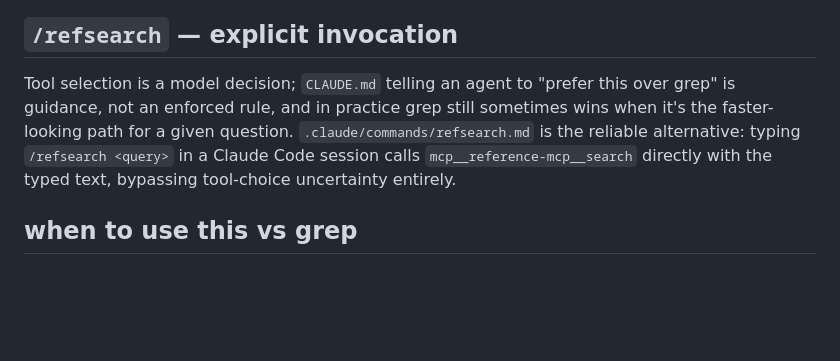
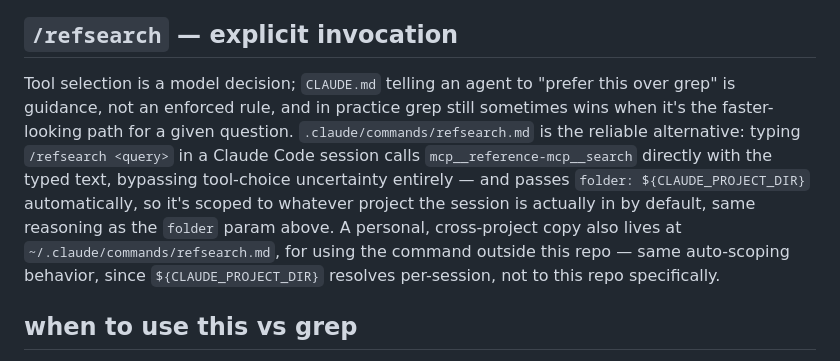
Before and after one commit to RahulThennarasu/reference, a Markdown page: docs/mcp-agent-usage.md, the part around the change. GitHub-like rendering; blank space fills up the shorter version.

```diff
--- a/docs/mcp-agent-usage.md
+++ b/docs/mcp-agent-usage.md
@@ -59,7 +59,7 @@ Ranking itself blends three signals, not two: semantic similarity, fuzzy filenam
 
 ## `/refsearch` — explicit invocation
 
-Tool selection is a model decision; `CLAUDE.md` telling an agent to "prefer this over grep" is guidance, not an enforced rule, and in practice grep still sometimes wins when it's the faster-looking path for a given question. `.claude/commands/refsearch.md` is the reliable alternative: typing `/refsearch <query>` in a Claude Code session calls `mcp__reference-mcp__search` directly with the typed text, bypassing tool-choice uncertainty entirely.
+Tool selection is a model decision; `CLAUDE.md` telling an agent to "prefer this over grep" is guidance, not an enforced rule, and in practice grep still sometimes wins when it's the faster-looking path for a given question. `.claude/commands/refsearch.md` is the reliable alternative: typing `/refsearch <query>` in a Claude Code session calls `mcp__reference-mcp__search` directly with the typed text, bypassing tool-choice uncertainty entirely — and passes `folder: ${CLAUDE_PROJECT_DIR}` automatically, so it's scoped to whatever project the session is actually in by default, same reasoning as the `folder` param above. A personal, cross-project copy also lives at `~/.claude/commands/refsearch.md`, for using the command outside this repo — same auto-scoping behavior, since `${CLAUDE_PROJECT_DIR}` resolves per-session, not to this repo specifically.
 
 ## when to use this vs grep
 
```
Also changed, not shown: CLAUDE.md (+2 -2 lines).
